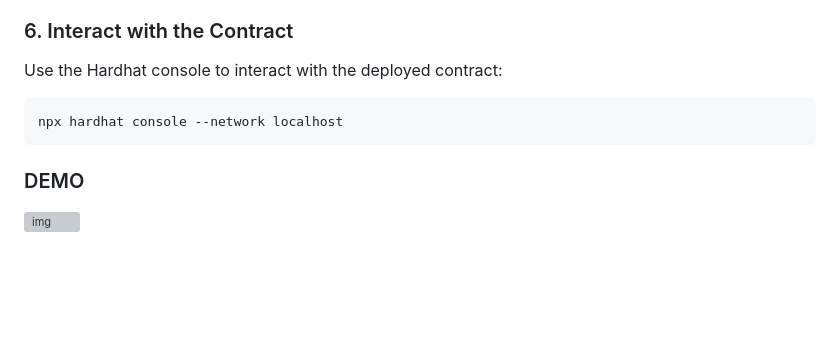
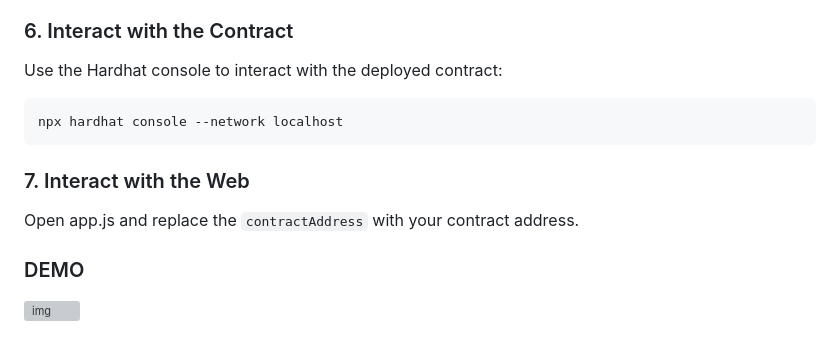
Before and after one commit to koezyrs/erc20-midterm, a Markdown page: README.md, the part around the change. GitHub-like rendering; blank space fills up the shorter version; grey boxes are pictures that could not be loaded.

````diff
--- a/README.md
+++ b/README.md
@@ -85,6 +85,10 @@ Use the Hardhat console to interact with the deployed contract:
 npx hardhat console --network localhost
 ```
 
+### 7. Interact with the Web
+
+Open app.js and replace the `contractAddress` with your contract address.
+
 ### DEMO
 
 ![img](https://i.imgur.com/tGjpZzE.png)
````
